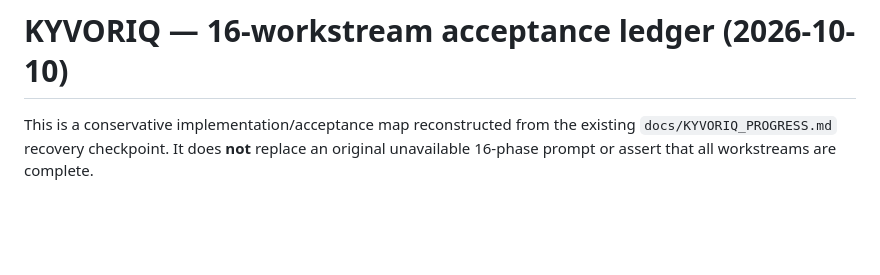
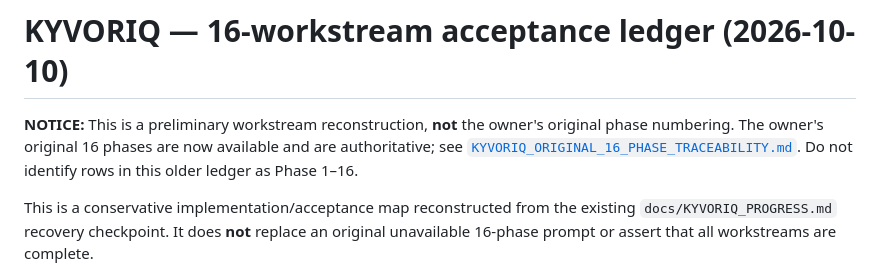
Before and after one commit to Dev06ai/marketpulse-os, a Markdown page: docs/KYVORIQ_16_PHASE_ACCEPTANCE.md, the part around the change. GitHub-like rendering; blank space fills up the shorter version.

Commit message:
docs: explicitly supersede reconstructed phase numbering with original user directive

```diff
--- a/docs/KYVORIQ_16_PHASE_ACCEPTANCE.md
+++ b/docs/KYVORIQ_16_PHASE_ACCEPTANCE.md
@@ -1,4 +1,6 @@
 # KYVORIQ — 16-workstream acceptance ledger (2026-10-10)
+
+**NOTICE:** This is a preliminary workstream reconstruction, **not** the owner's original phase numbering. The owner's original 16 phases are now available and are authoritative; see [`KYVORIQ_ORIGINAL_16_PHASE_TRACEABILITY.md`](KYVORIQ_ORIGINAL_16_PHASE_TRACEABILITY.md). Do not identify rows in this older ledger as Phase 1–16.
 
 This is a conservative implementation/acceptance map reconstructed from the existing
 `docs/KYVORIQ_PROGRESS.md` recovery checkpoint. It does **not** replace an original
```
